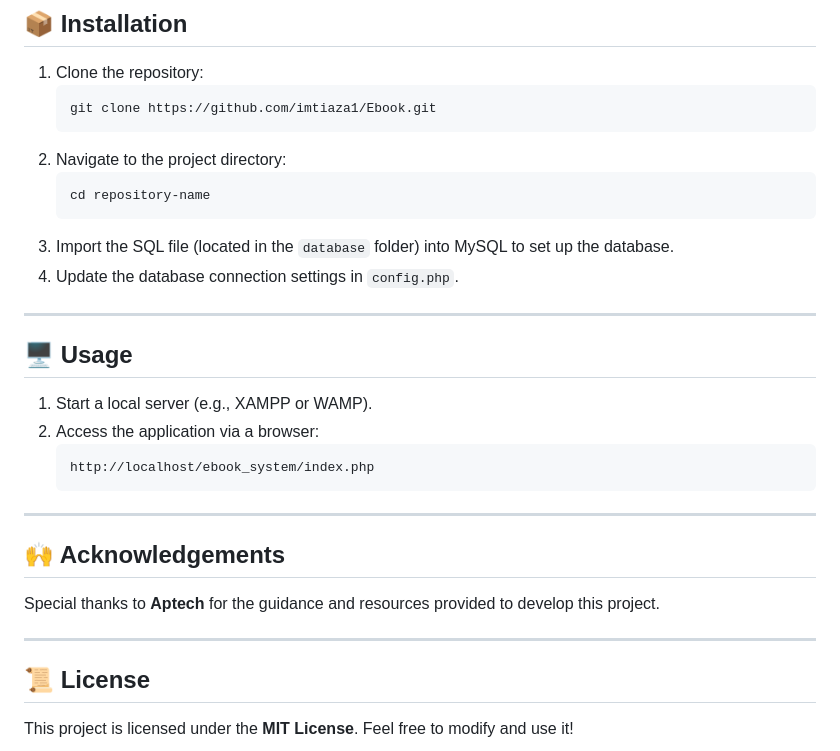
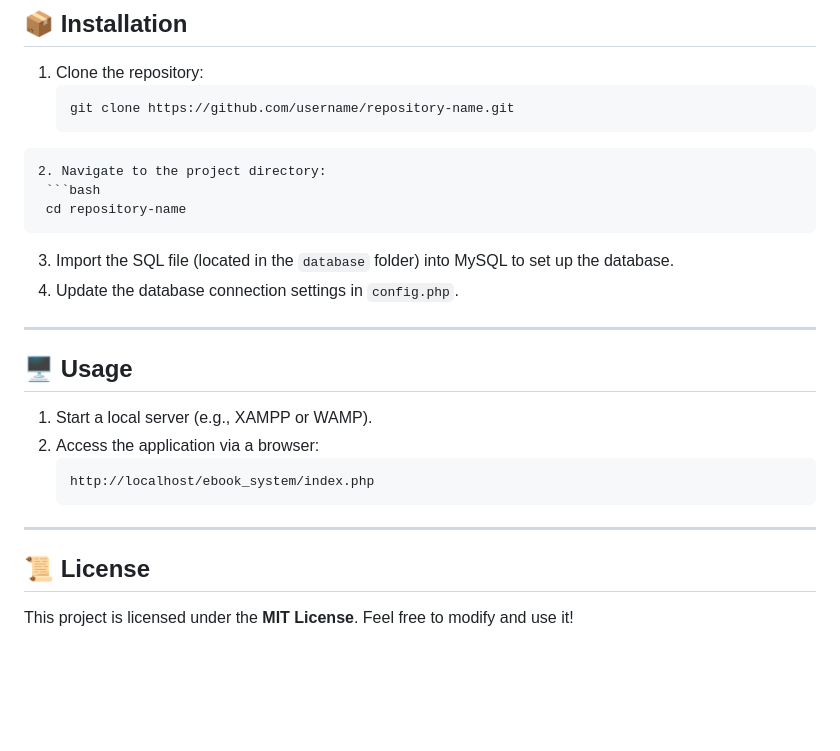
Before and after one commit to imtiaza1/Ebook, a Markdown page: Readme.md, the part around the change. Drawn GitHub-style; blank space fills up the shorter version.

`````diff
--- a/Readme.md
+++ b/Readme.md
@@ -46,12 +46,15 @@ This project is an **online book management system** (eBook system) that allows
 
 1. Clone the repository:
    ```bash
-   git clone https://github.com/imtiaza1/Ebook.git
+   git clone https://github.com/username/repository-name.git
    ```
+
+````
 2. Navigate to the project directory:
-   ```bash
-   cd repository-name
-   ```
+ ```bash
+ cd repository-name
+````
+
 3. Import the SQL file (located in the `database` folder) into MySQL to set up the database.
 4. Update the database connection settings in `config.php`.
 
@@ -67,12 +70,6 @@ This project is an **online book management system** (eBook system) that allows
 
 ---
 
-## 🙌 Acknowledgements
-
-Special thanks to **Aptech** for the guidance and resources provided to develop this project.
-
----
-
 ## 📜 License
 
 This project is licensed under the **MIT License**. Feel free to modify and use it!
`````
